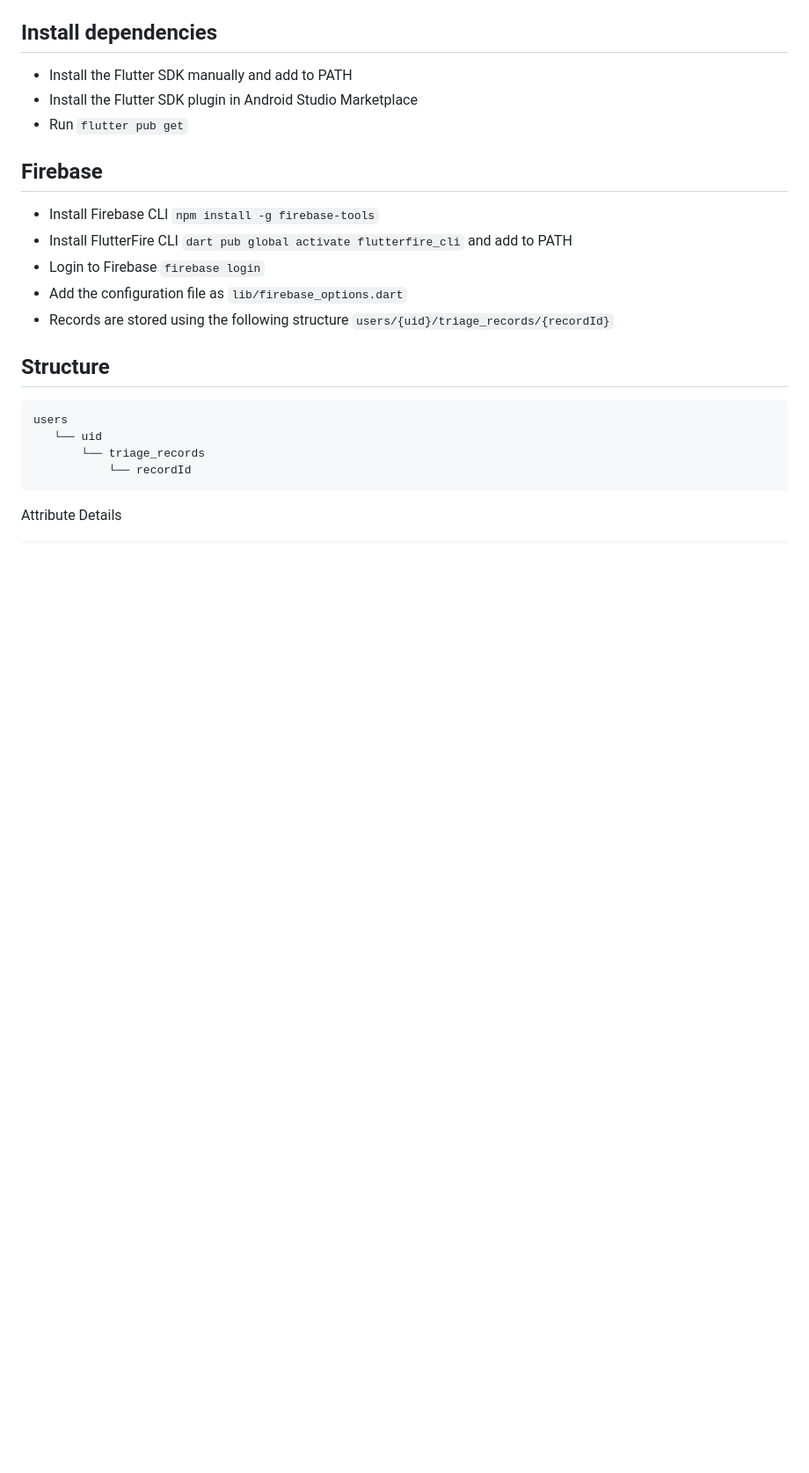
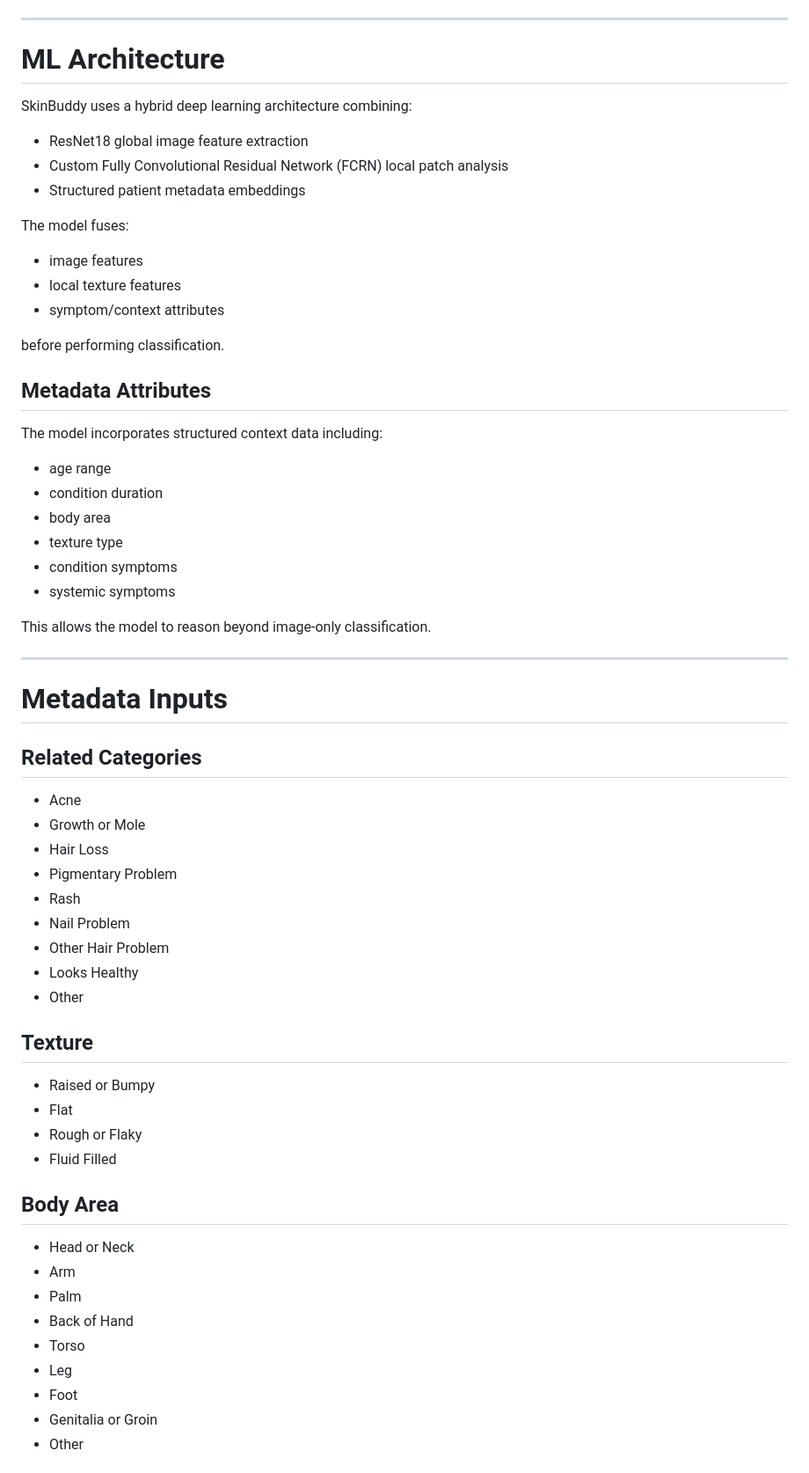
Before and after one commit to kashishgupta2911/SkinBuddy, a Markdown page: README.md, the part around one of its changes. Shown at 88% size. GitHub-like rendering; blank space fills up the shorter version.

````diff
--- a/README.md
+++ b/README.md
@@ -30,24 +75,62 @@ flowchart TD
 ```
 
-## Install dependencies
-- Install the Flutter SDK manually and add to PATH
-- Install the Flutter SDK plugin in Android Studio Marketplace
-- Run `flutter pub get`
+---
 
-## Firebase
-- Install Firebase CLI `npm install -g firebase-tools`
-- Install FlutterFire CLI `dart pub global activate flutterfire_cli` and add to PATH
-- Login to Firebase `firebase login`
-- Add the configuration file as `lib/firebase_options.dart`
-- Records are stored using the following structure `users/{uid}/triage_records/{recordId}`
+# ML Architecture
 
-## Structure
-```
-users
-   └── uid
-       └── triage_records
-           └── recordId
-```
+SkinBuddy uses a hybrid deep learning architecture combining:
+- ResNet18 global image feature extraction
+- Custom Fully Convolutional Residual Network (FCRN) local patch analysis
+- Structured patient metadata embeddings
 
-Attribute Details
-```
+The model fuses:
+- image features
+- local texture features
+- symptom/context attributes
+
+before performing classification.
+
+## Metadata Attributes
+
+The model incorporates structured context data including:
+- age range
+- condition duration
+- body area
+- texture type
+- condition symptoms
+- systemic symptoms
+
+This allows the model to reason beyond image-only classification.
+
+---
+
+# Metadata Inputs
+
+## Related Categories
+- Acne
+- Growth or Mole
+- Hair Loss
+- Pigmentary Problem
+- Rash
+- Nail Problem
+- Other Hair Problem
+- Looks Healthy
+- Other
+
+## Texture
+- Raised or Bumpy
+- Flat
+- Rough or Flaky
+- Fluid Filled
+
+## Body Area
+- Head or Neck
+- Arm
+- Palm
+- Back of Hand
+- Torso
+- Leg
+- Foot
+- Genitalia or Groin
+- Other
+
````
Also changed, not shown: other parts of README.md (+175 -35 lines).
